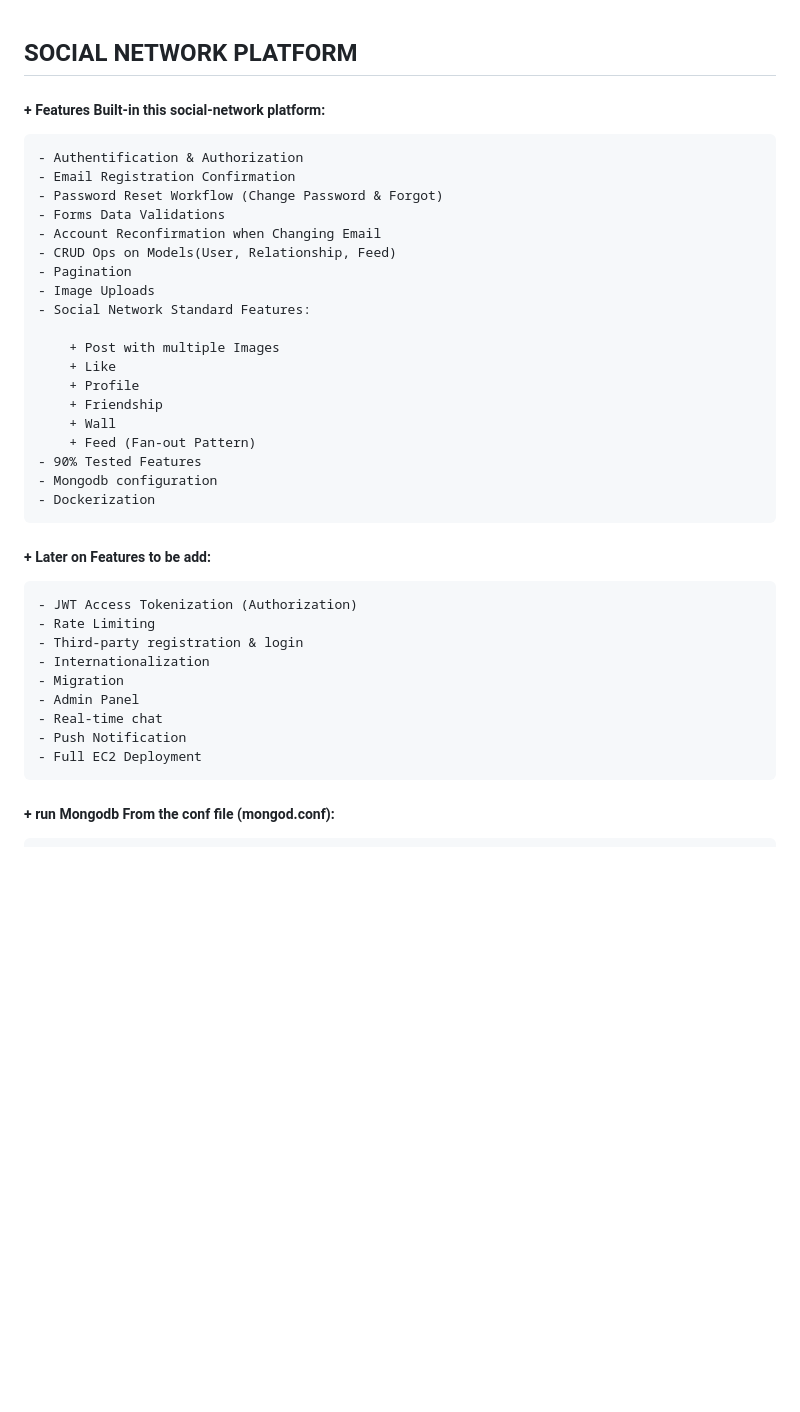
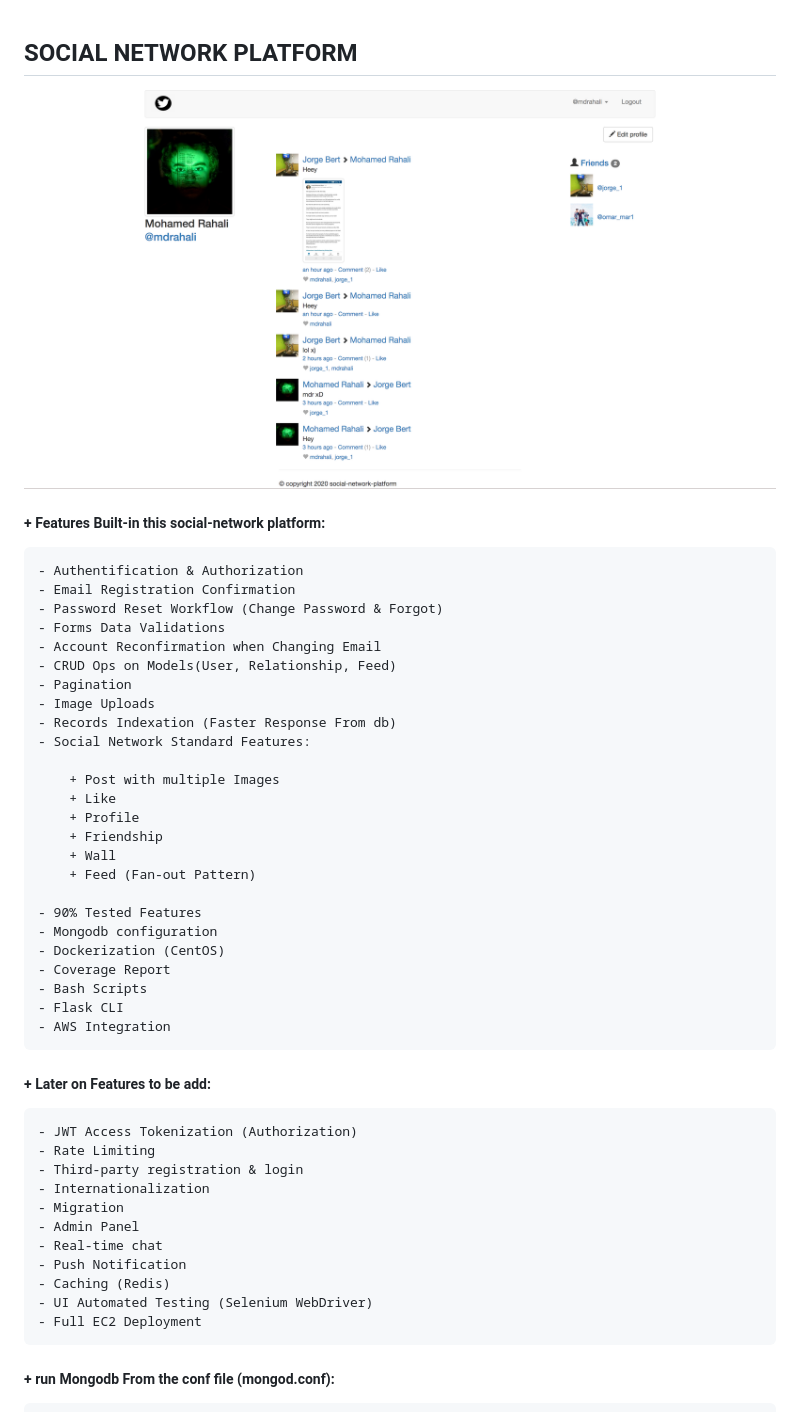
Before and after one commit to MDRCS/social-network-platform, a Markdown page: README.md, the part around the change printed below. Drawn GitHub-style; pictures changed too: static/images/user/wall.png (added); blank space fills up the shorter version.

```diff
--- a/README.md
+++ b/README.md
@@ -1,4 +1,6 @@
 ## SOCIAL NETWORK PLATFORM
+
+![social-network-platfrom](static/images/user/wall.png)
 
 ##### + Features Built-in this social-network platform:
     - Authentification & Authorization
@@ -9,6 +11,7 @@
     - CRUD Ops on Models(User, Relationship, Feed)
     - Pagination
     - Image Uploads
+    - Records Indexation (Faster Response From db)
     - Social Network Standard Features:
 
         + Post with multiple Images
@@ -17,9 +20,14 @@
         + Friendship
         + Wall
         + Feed (Fan-out Pattern)
+
     - 90% Tested Features
     - Mongodb configuration
-    - Dockerization
+    - Dockerization (CentOS)
+    - Coverage Report
+    - Bash Scripts
+    - Flask CLI
+    - AWS Integration
 
 ##### + Later on Features to be add:
     - JWT Access Tokenization (Authorization)
@@ -30,6 +38,8 @@
     - Admin Panel
     - Real-time chat
     - Push Notification
+    - Caching (Redis)
+    - UI Automated Testing (Selenium WebDriver)
     - Full EC2 Deployment
 
 ##### + run Mongodb From the conf file (mongod.conf):
```
Also changed, not shown: other parts of README.md (+17 -1 lines), 4 other files.
